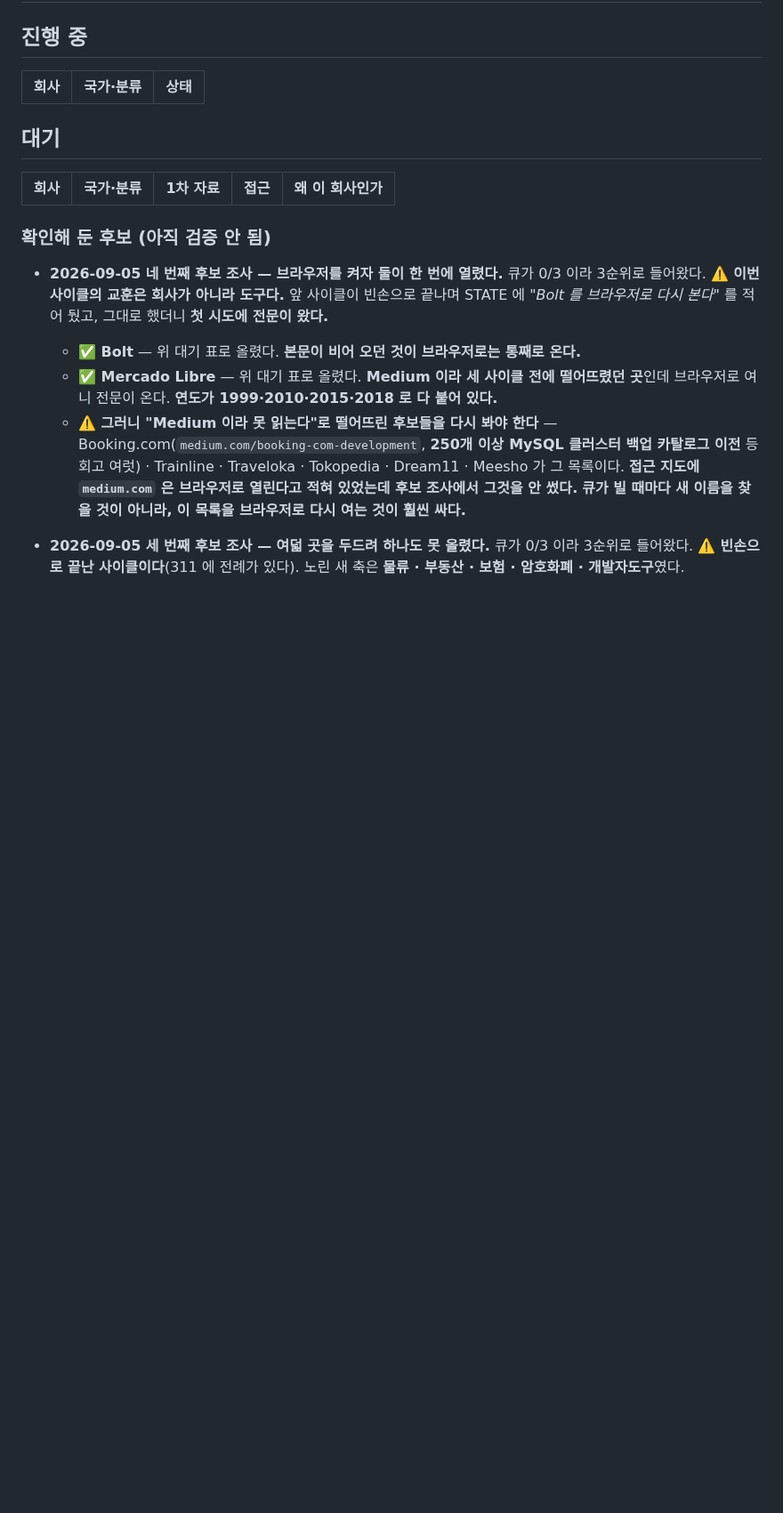
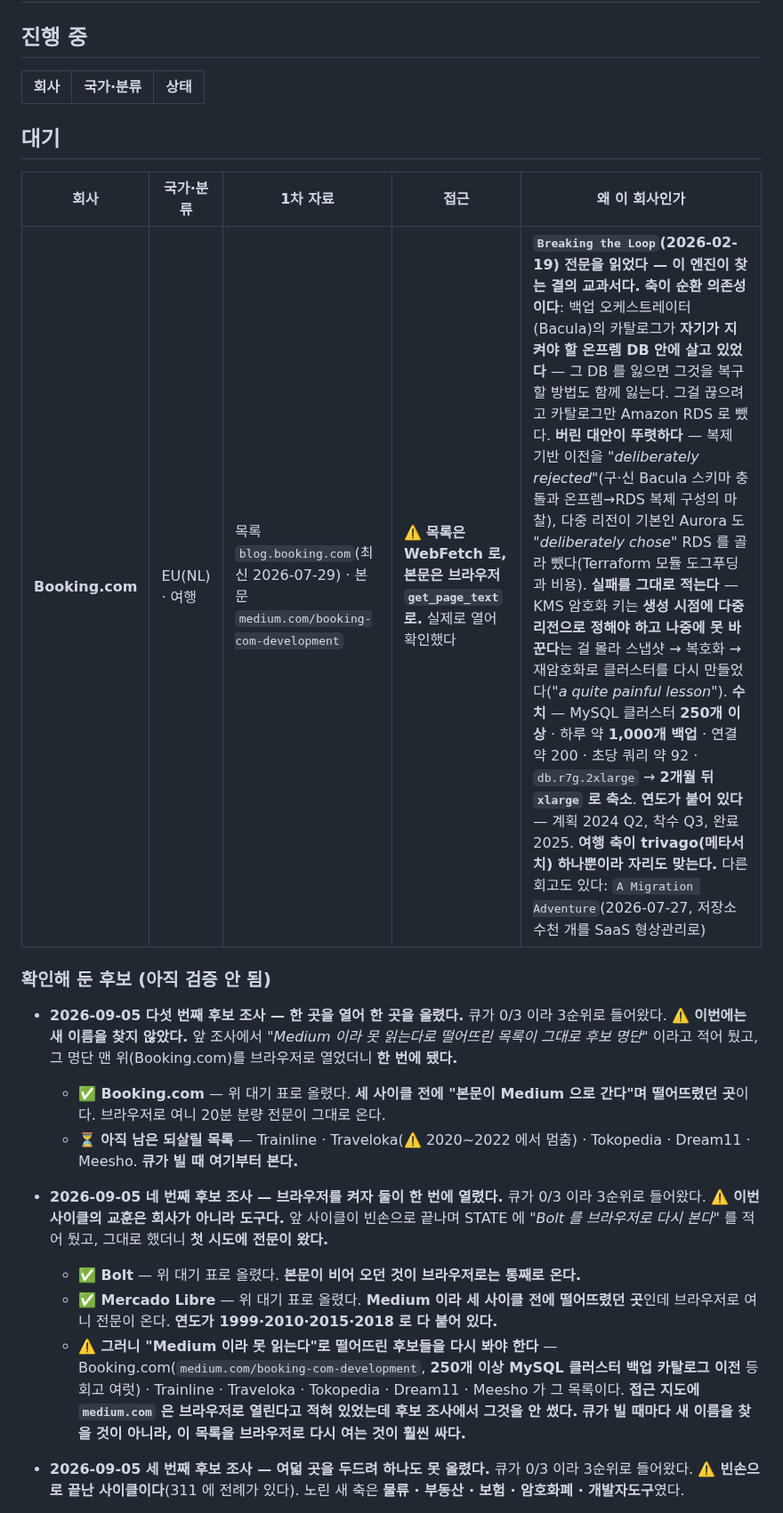
Before and after one commit to KWANHYUNKIM/jobseeker, a Markdown page: engine/state/QUEUE.md, the part around the change. Shown at 89% size. GitHub-like rendering; blank space fills up the shorter version.

```diff
--- a/engine/state/QUEUE.md
+++ b/engine/state/QUEUE.md
@@ -20,9 +20,18 @@
 
 | 회사 | 국가·분류 | 1차 자료 | 접근 | 왜 이 회사인가 |
 |---|---|---|---|---|
+| **Booking.com** | EU(NL) · 여행 | 목록 `blog.booking.com`(최신 2026-07-29) · 본문 `medium.com/booking-com-development` | ⚠️ **목록은 WebFetch 로, 본문은 브라우저 `get_page_text` 로.** 실제로 열어 확인했다 | **`Breaking the Loop`(2026-02-19) 전문을 읽었다 — 이 엔진이 찾는 결의 교과서다.** **축이 순환 의존성이다**: 백업 오케스트레이터(Bacula)의 카탈로그가 **자기가 지켜야 할 온프렘 DB 안에 살고 있었다** — 그 DB 를 잃으면 그것을 복구할 방법도 함께 잃는다. 그걸 끊으려고 카탈로그만 Amazon RDS 로 뺐다. **버린 대안이 뚜렷하다** — 복제 기반 이전을 *"deliberately rejected"*(구·신 Bacula 스키마 충돌과 온프렘→RDS 복제 구성의 마찰), 다중 리전이 기본인 Aurora 도 *"deliberately chose"* RDS 를 골라 뺐다(Terraform 모듈 도그푸딩과 비용). **실패를 그대로 적는다** — KMS 암호화 키는 **생성 시점에 다중 리전으로 정해야 하고 나중에 못 바꾼다**는 걸 몰라 스냅샷 → 복호화 → 재암호화로 클러스터를 다시 만들었다(*"a quite painful lesson"*). **수치** — MySQL 클러스터 **250개 이상** · 하루 약 **1,000개 백업** · 연결 약 200 · 초당 쿼리 약 92 · `db.r7g.2xlarge` → **2개월 뒤 `xlarge` 로 축소**. **연도가 붙어 있다** — 계획 2024 Q2, 착수 Q3, 완료 2025. **여행 축이 trivago(메타서치) 하나뿐이라 자리도 맞는다.** 다른 회고도 있다: `A Migration Adventure`(2026-07-27, 저장소 수천 개를 SaaS 형상관리로) |
 
 
 ### 확인해 둔 후보 (아직 검증 안 됨)
+
+- **2026-09-05 다섯 번째 후보 조사 — 한 곳을 열어 한 곳을 올렸다.** 큐가 0/3 이라 3순위로 들어왔다.
+  **⚠️ 이번에는 새 이름을 찾지 않았다.** 앞 조사에서 *"Medium 이라 못 읽는다로 떨어뜨린 목록이
+  그대로 후보 명단"* 이라고 적어 뒀고, 그 명단 맨 위(Booking.com)를 브라우저로 열었더니 **한 번에 됐다.**
+  - **✅ Booking.com** — 위 대기 표로 올렸다. **세 사이클 전에 "본문이 Medium 으로 간다"며
+    떨어뜨렸던 곳**이다. 브라우저로 여니 20분 분량 전문이 그대로 온다.
+  - **⏳ 아직 남은 되살릴 목록** — Trainline · Traveloka(⚠️ 2020~2022 에서 멈춤) · Tokopedia ·
+    Dream11 · Meesho. **큐가 빌 때 여기부터 본다.**
 
 - **2026-09-05 네 번째 후보 조사 — 브라우저를 켜자 둘이 한 번에 열렸다.** 큐가 0/3 이라 3순위로 들어왔다.
   **⚠️ 이번 사이클의 교훈은 회사가 아니라 도구다.** 앞 사이클이 빈손으로 끝나며 STATE 에
```
Also changed, not shown: engine/state/STATE.md (+18 -19 lines).
